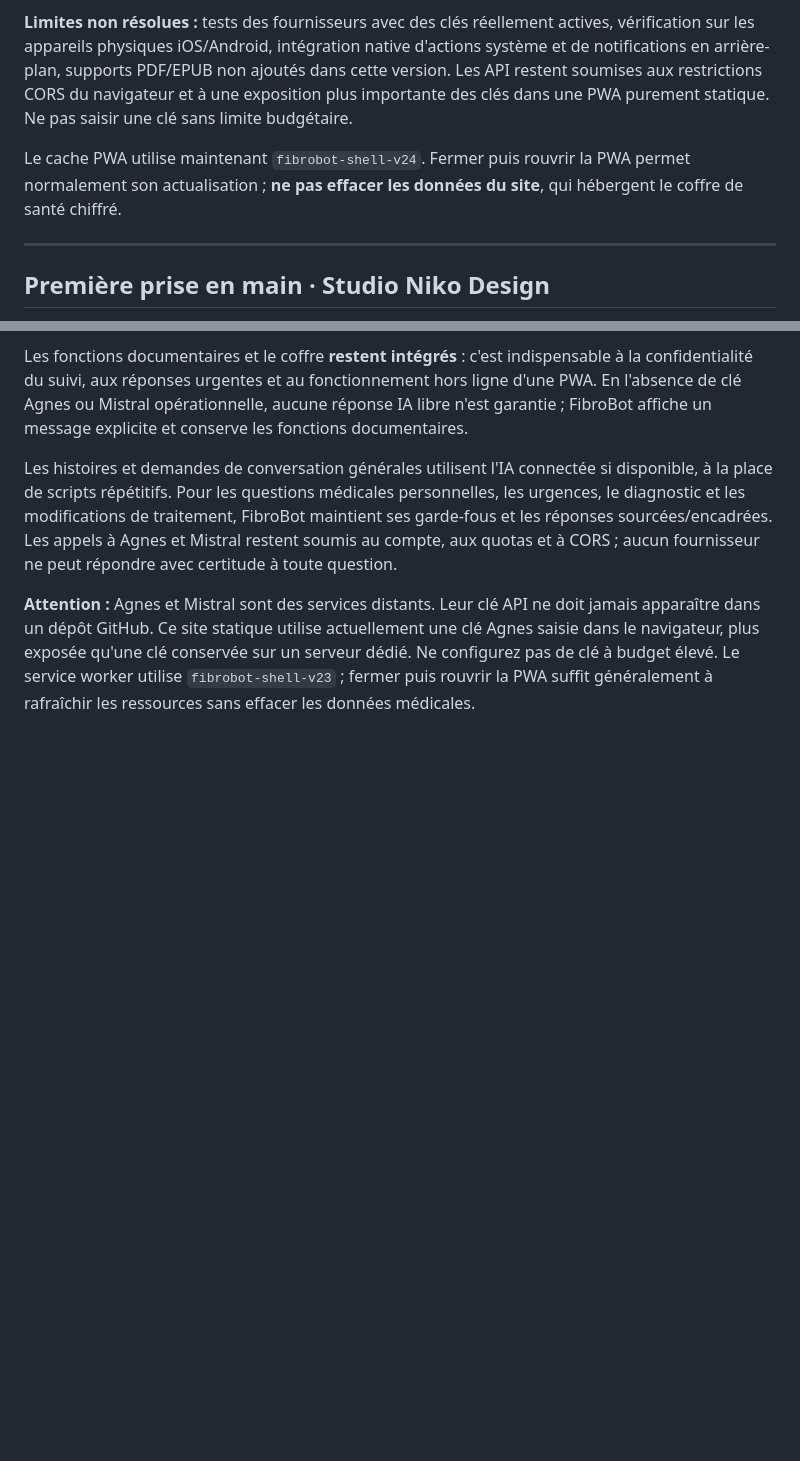
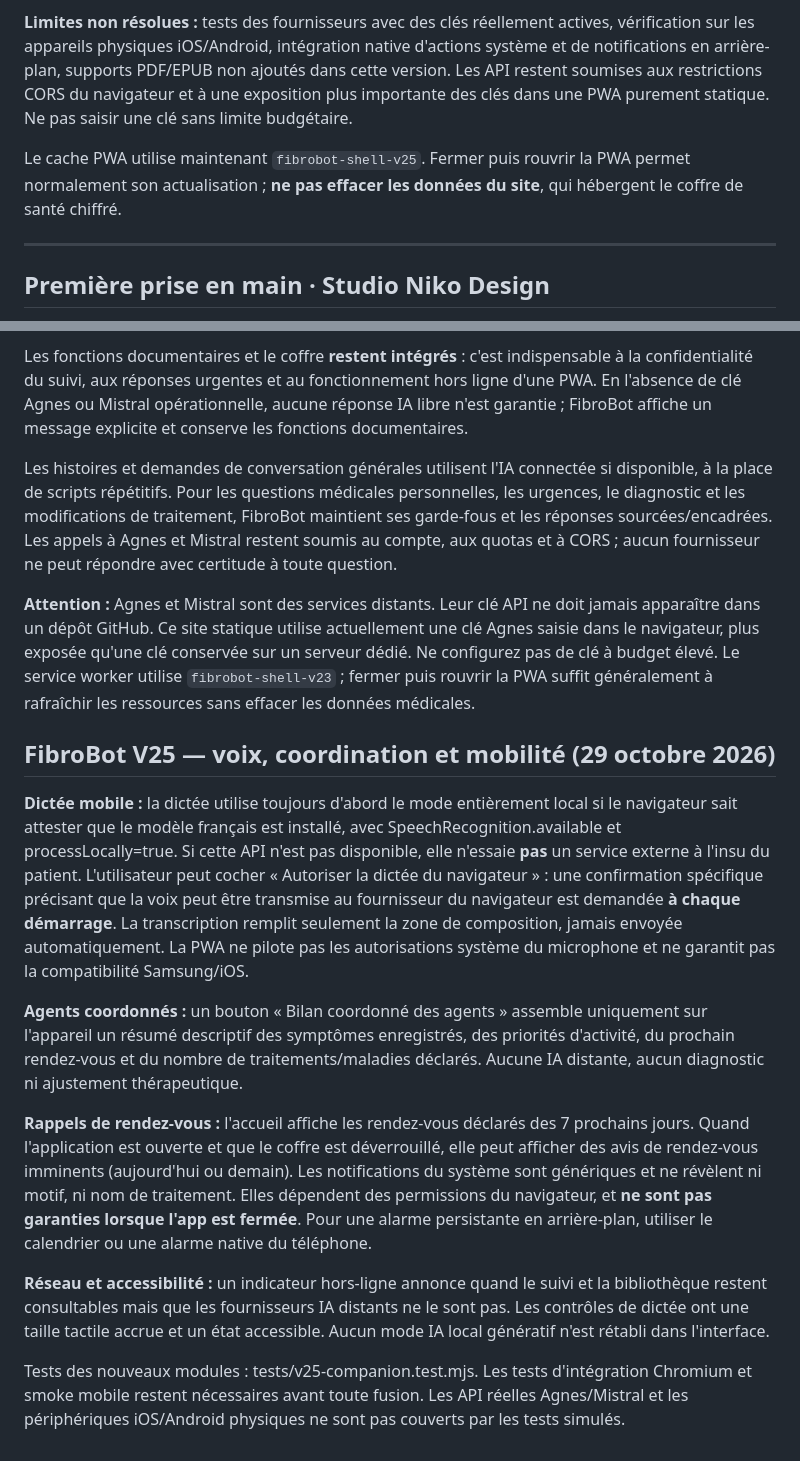
Before and after one commit to Nikoju1977/fibrobot, a Markdown page: README.md, 2 parts joined by grey strips. GitHub-like rendering; blank space fills up the shorter version.

Commit message:
docs(v25): document speech privacy, appointment limits and multi-agent briefing

```diff
--- a/README.md
+++ b/README.md
@@ -12,7 +12,7 @@ Cette version conserve la préférence **Agnes AI puis Mistral** pour les questi
 
 **Limites non résolues :** tests des fournisseurs avec des clés réellement actives, vérification sur les appareils physiques iOS/Android, intégration native d'actions système et de notifications en arrière-plan, supports PDF/EPUB non ajoutés dans cette version. Les API restent soumises aux restrictions CORS du navigateur et à une exposition plus importante des clés dans une PWA purement statique. Ne pas saisir une clé sans limite budgétaire.
 
-Le cache PWA utilise maintenant `fibrobot-shell-v24`. Fermer puis rouvrir la PWA permet normalement son actualisation ; **ne pas effacer les données du site**, qui hébergent le coffre de santé chiffré.
+Le cache PWA utilise maintenant `fibrobot-shell-v25`. Fermer puis rouvrir la PWA permet normalement son actualisation ; **ne pas effacer les données du site**, qui hébergent le coffre de santé chiffré.
 
 ---
 
@@ -335,3 +335,16 @@ Les fonctions documentaires et le coffre **restent intégrés** : c'est indispen
 Les histoires et demandes de conversation générales utilisent l'IA connectée si disponible, à la place de scripts répétitifs. Pour les questions médicales personnelles, les urgences, le diagnostic et les modifications de traitement, FibroBot maintient ses garde-fous et les réponses sourcées/encadrées. Les appels à Agnes et Mistral restent soumis au compte, aux quotas et à CORS ; aucun fournisseur ne peut répondre avec certitude à toute question.
 
 **Attention :** Agnes et Mistral sont des services distants. Leur clé API ne doit jamais apparaître dans un dépôt GitHub. Ce site statique utilise actuellement une clé Agnes saisie dans le navigateur, plus exposée qu'une clé conservée sur un serveur dédié. Ne configurez pas de clé à budget élevé. Le service worker utilise `fibrobot-shell-v23` ; fermer puis rouvrir la PWA suffit généralement à rafraîchir les ressources sans effacer les données médicales.
+
+
+## FibroBot V25 — voix, coordination et mobilité (29 octobre 2026)
+
+**Dictée mobile :** la dictée utilise toujours d'abord le mode entièrement local si le navigateur sait attester que le modèle français est installé, avec SpeechRecognition.available et processLocally=true. Si cette API n'est pas disponible, elle n'essaie **pas** un service externe à l'insu du patient. L'utilisateur peut cocher « Autoriser la dictée du navigateur » : une confirmation spécifique précisant que la voix peut être transmise au fournisseur du navigateur est demandée **à chaque démarrage**. La transcription remplit seulement la zone de composition, jamais envoyée automatiquement. La PWA ne pilote pas les autorisations système du microphone et ne garantit pas la compatibilité Samsung/iOS.
+
+**Agents coordonnés :** un bouton « Bilan coordonné des agents » assemble uniquement sur l'appareil un résumé descriptif des symptômes enregistrés, des priorités d'activité, du prochain rendez-vous et du nombre de traitements/maladies déclarés. Aucune IA distante, aucun diagnostic ni ajustement thérapeutique.
+
+**Rappels de rendez-vous :** l'accueil affiche les rendez-vous déclarés des 7 prochains jours. Quand l'application est ouverte et que le coffre est déverrouillé, elle peut afficher des avis de rendez-vous imminents (aujourd'hui ou demain). Les notifications du système sont génériques et ne révèlent ni motif, ni nom de traitement. Elles dépendent des permissions du navigateur, et **ne sont pas garanties lorsque l'app est fermée**. Pour une alarme persistante en arrière-plan, utiliser le calendrier ou une alarme native du téléphone.
+
+**Réseau et accessibilité :** un indicateur hors-ligne annonce quand le suivi et la bibliothèque restent consultables mais que les fournisseurs IA distants ne le sont pas. Les contrôles de dictée ont une taille tactile accrue et un état accessible. Aucun mode IA local génératif n'est rétabli dans l'interface.
+
+Tests des nouveaux modules : tests/v25-companion.test.mjs. Les tests d'intégration Chromium et smoke mobile restent nécessaires avant toute fusion. Les API réelles Agnes/Mistral et les périphériques iOS/Android physiques ne sont pas couverts par les tests simulés.
```
